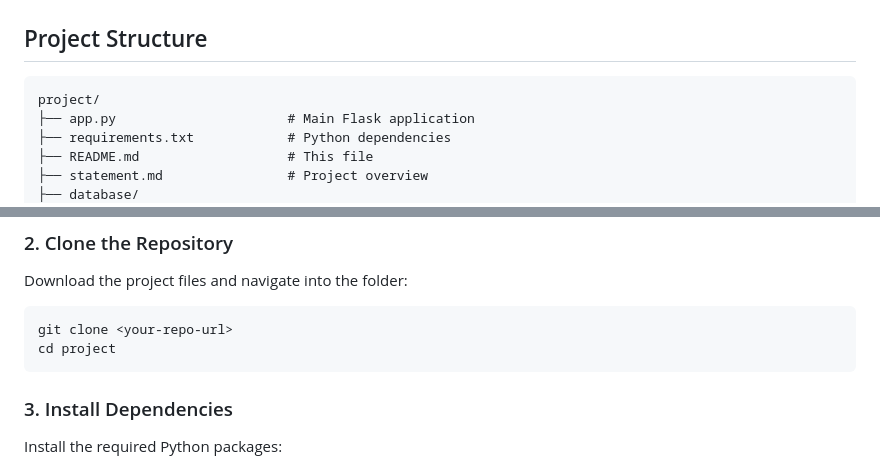
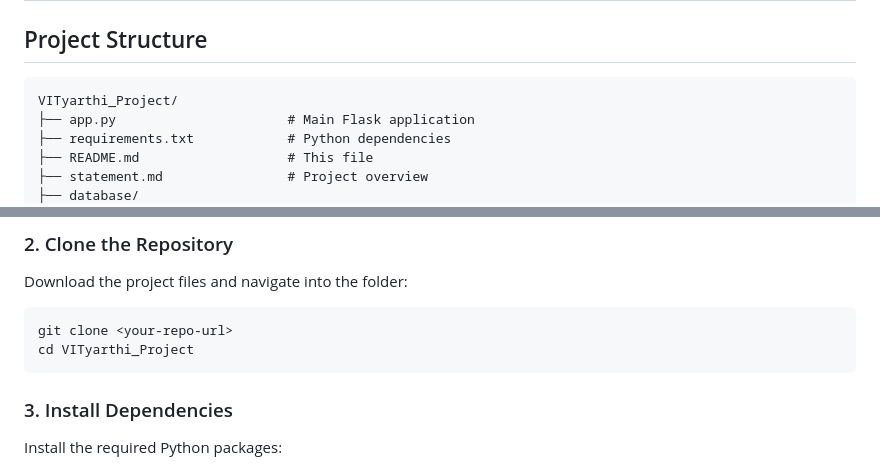
Before and after one commit to Ravirajjain25bai11023/CSE1021_ravirajjain25bai11023, a Markdown page: README.md, 2 parts joined by grey strips. GitHub-like rendering.

````diff
--- a/README.md
+++ b/README.md
@@ -33,7 +33,7 @@ I kept the stack modular and lightweight to make it easy to deploy and modify.
 ## Project Structure
 
 ```text
-project/
+VITyarthi_Project/
 ├── app.py                      # Main Flask application
 ├── requirements.txt            # Python dependencies
 ├── README.md                   # This file
@@ -84,7 +84,7 @@ Download the project files and navigate into the folder:
 
 ```bash
 git clone <your-repo-url>
-cd project
+cd VITyarthi_Project
 ```
 
 ### 3\. Install Dependencies
````
